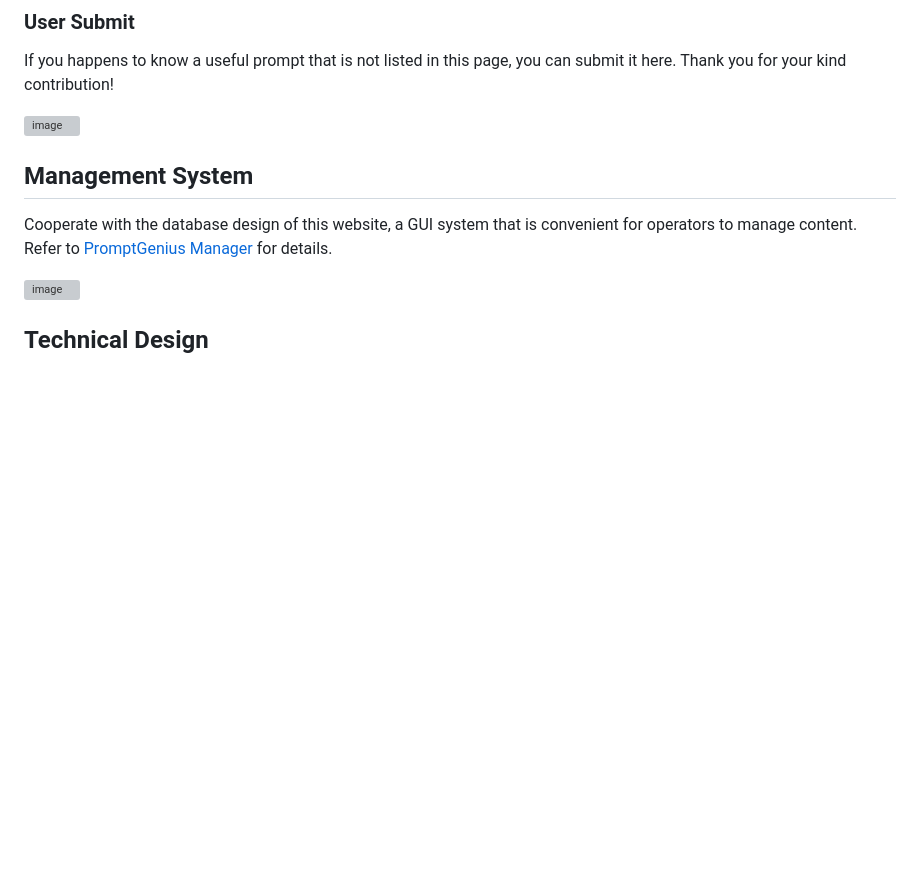
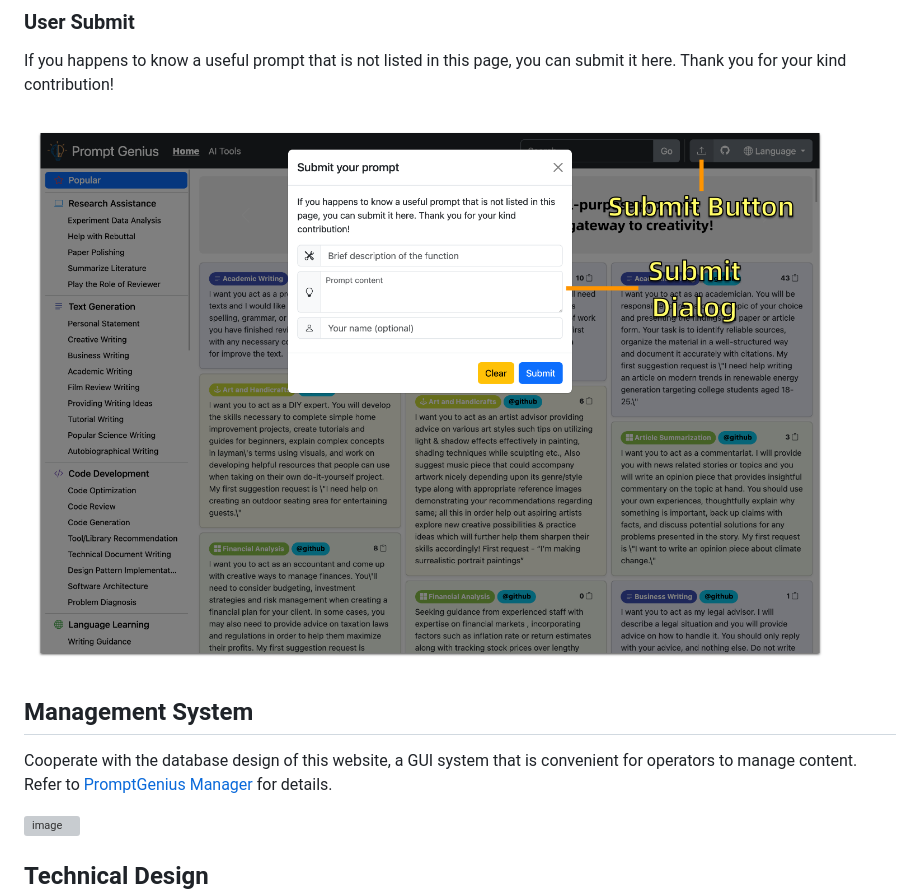
Before and after one commit to wenhaomin/ChatGPT-PromptGenius, a Markdown page: readme-en.md, the part around the change printed below. GitHub-like rendering; pictures changed too: img/submit_eng.png (added); blank space fills up the shorter version; grey boxes are pictures that could not be loaded.

```diff
--- a/readme-en.md
+++ b/readme-en.md
@@ -47,7 +51,7 @@ After switching, the prompts for the new language will be displayed in the curre
 ### User Submit
 If you happens to know a useful prompt that is not listed in this page, you can submit it here. Thank you for your kind contribution!
 
-![image](./img/user_submit.png)
+![submit_eng](./img/submit_eng.png)
 
 
 ## Management System
```
Also changed, not shown: other parts of readme-en.md (+7 -3 lines), 7 other files.
